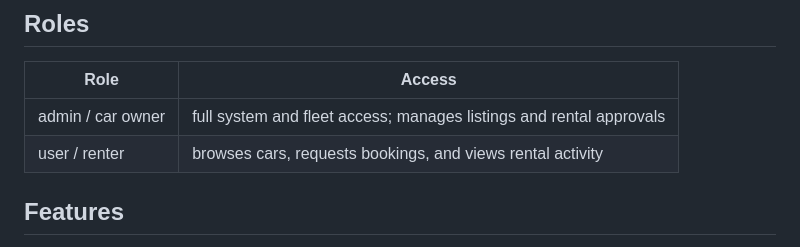
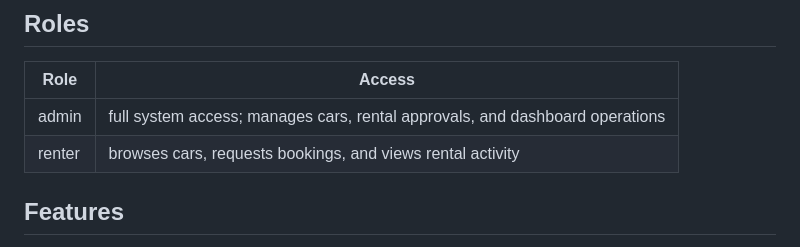
Before and after one commit to YoursTrulyInarius/Car_Rental, a Markdown page: README.md, the part around the change. Drawn GitHub-style.

Commit message:
Finalize README role definitions

```diff
--- a/README.md
+++ b/README.md
@@ -23,8 +23,8 @@ Use the seeded admin account to access the dashboard:
 
 | Role | Access |
 |---|---|
-| admin / car owner | full system and fleet access; manages listings and rental approvals |
-| user / renter | browses cars, requests bookings, and views rental activity |
+| admin | full system access; manages cars, rental approvals, and dashboard operations |
+| renter | browses cars, requests bookings, and views rental activity |
 
 ## Features
 
```
